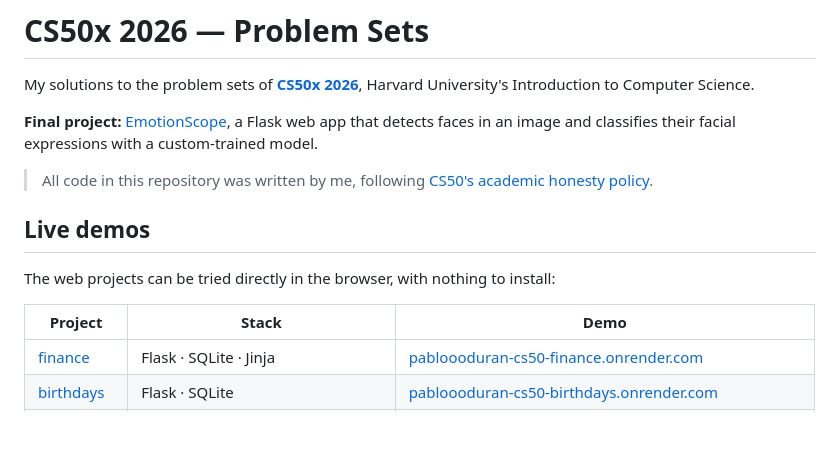
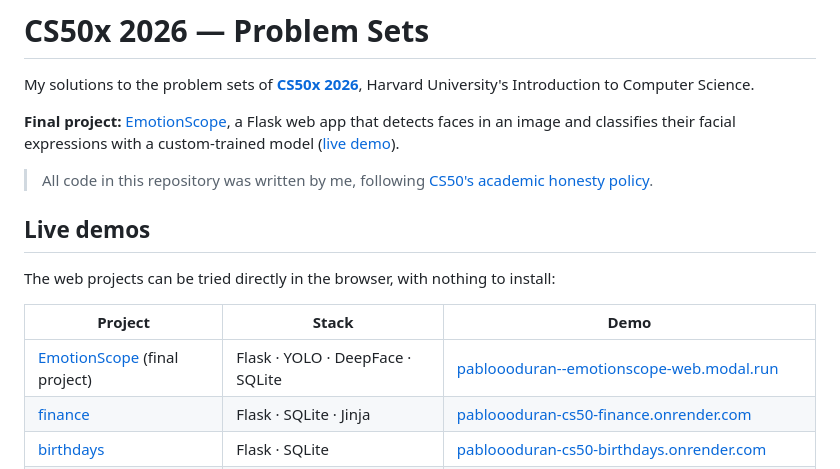
Before and after one commit to pabloooduran/CS50x-2026, a Markdown page: README.md, the part around the change. GitHub-like rendering; blank space fills up the shorter version.

Commit message:
Add the final project's live demo

```diff
--- a/README.md
+++ b/README.md
@@ -2,7 +2,7 @@
 
 My solutions to the problem sets of **[CS50x 2026](https://cs50.harvard.edu/x/2026/)**, Harvard University's Introduction to Computer Science.
 
-**Final project:** [EmotionScope](https://github.com/pabloooduran/CS50x-2026-Final-Project), a Flask web app that detects faces in an image and classifies their facial expressions with a custom-trained model.
+**Final project:** [EmotionScope](https://github.com/pabloooduran/CS50x-2026-Final-Project), a Flask web app that detects faces in an image and classifies their facial expressions with a custom-trained model ([live demo](https://pabloooduran--emotionscope-web.modal.run)).
 
 > All code in this repository was written by me, following [CS50's academic honesty policy](https://cs50.harvard.edu/x/2026/honesty/).
 
@@ -12,6 +12,7 @@ The web projects can be tried directly in the browser, with nothing to install:
 
 | Project | Stack | Demo |
 |---|---|---|
+| [EmotionScope](https://github.com/pabloooduran/CS50x-2026-Final-Project) (final project) | Flask · YOLO · DeepFace · SQLite | [pabloooduran--emotionscope-web.modal.run](https://pabloooduran--emotionscope-web.modal.run) |
 | [finance](#finance) | Flask · SQLite · Jinja | [pabloooduran-cs50-finance.onrender.com](https://pabloooduran-cs50-finance.onrender.com) |
 | [birthdays](#birthdays) | Flask · SQLite | [pabloooduran-cs50-birthdays.onrender.com](https://pabloooduran-cs50-birthdays.onrender.com) |
 | [homepage](#homepage) | HTML · CSS · Bootstrap · JavaScript | [pabloooduran.github.io/CS50x-2026/week-8/homepage](https://pabloooduran.github.io/CS50x-2026/week-8/homepage/) |
```
